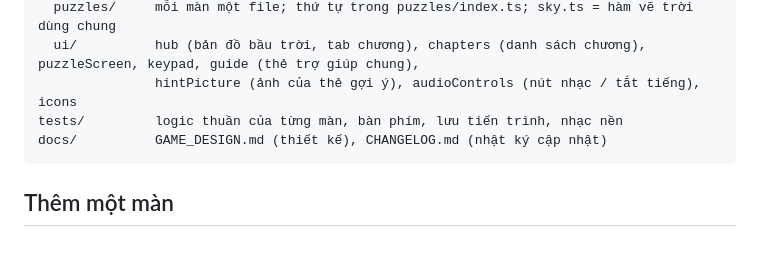
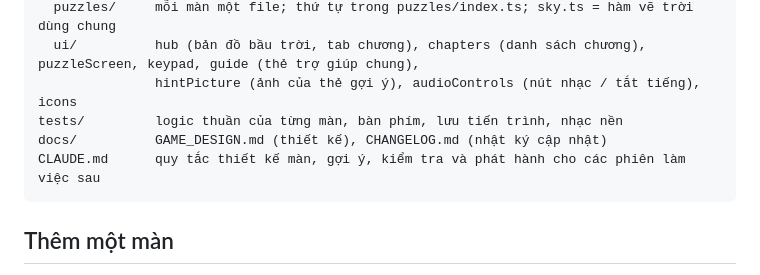
Before and after one commit to nhattana6/puzzle_web_game, a Markdown page: README.md, the part around the change. Drawn GitHub-style; blank space fills up the shorter version.

````diff
--- a/README.md
+++ b/README.md
@@ -68,6 +68,7 @@ src/
                hintPicture (ảnh của thẻ gợi ý), audioControls (nút nhạc / tắt tiếng), icons
 tests/         logic thuần của từng màn, bàn phím, lưu tiến trình, nhạc nền
 docs/          GAME_DESIGN.md (thiết kế), CHANGELOG.md (nhật ký cập nhật)
+CLAUDE.md      quy tắc thiết kế màn, gợi ý, kiểm tra và phát hành cho các phiên làm việc sau
 ```
 
 ## Thêm một màn
````
Also changed, not shown: CLAUDE.md (added, +119 -0 lines), docs/CHANGELOG.md (+4 -0 lines).
